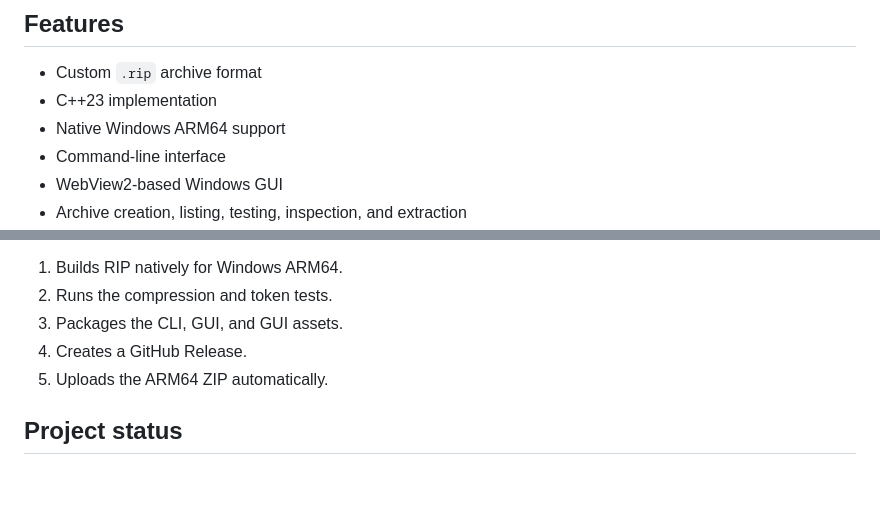
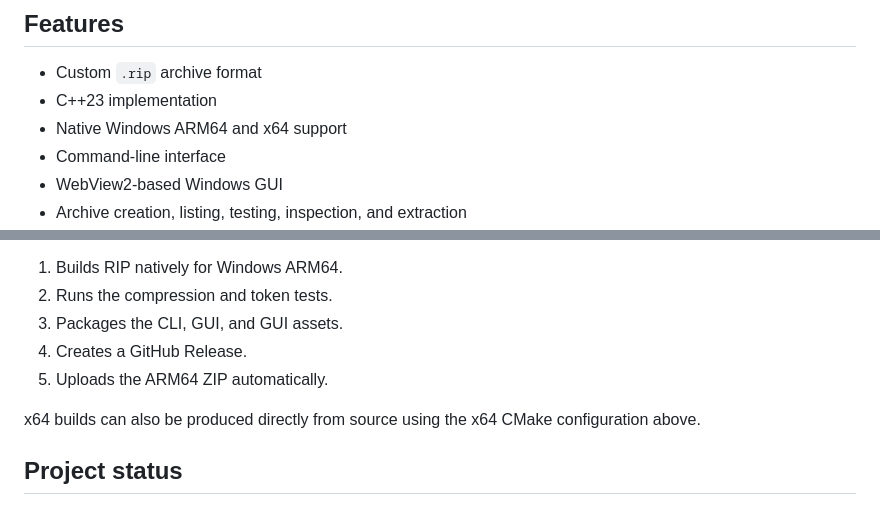
Before and after one commit to Cooper-Src/rip, a Markdown page: README.md, 2 parts joined by grey strips. Rendered like a GitHub page; blank space fills up the shorter version.

```diff
--- a/README.md
+++ b/README.md
@@ -27,7 +27,7 @@ The project also includes **RIPC**, a custom compression codec designed specific
 
 - Custom `.rip` archive format
 - C++23 implementation
-- Native Windows ARM64 support
+- Native Windows ARM64 and x64 support
 - Command-line interface
 - WebView2-based Windows GUI
 - Archive creation, listing, testing, inspection, and extraction
@@ -205,6 +202,8 @@ The release workflow:
 4. Creates a GitHub Release.
 5. Uploads the ARM64 ZIP automatically.
 
+x64 builds can also be produced directly from source using the x64 CMake configuration above.
+
 ## Project status
 
 RIP is an actively developed project. The archive format, GUI, and RIPC codec are still evolving as new functionality and validation are added.
```
Also changed, not shown: other parts of README.md (+15 -18 lines).
